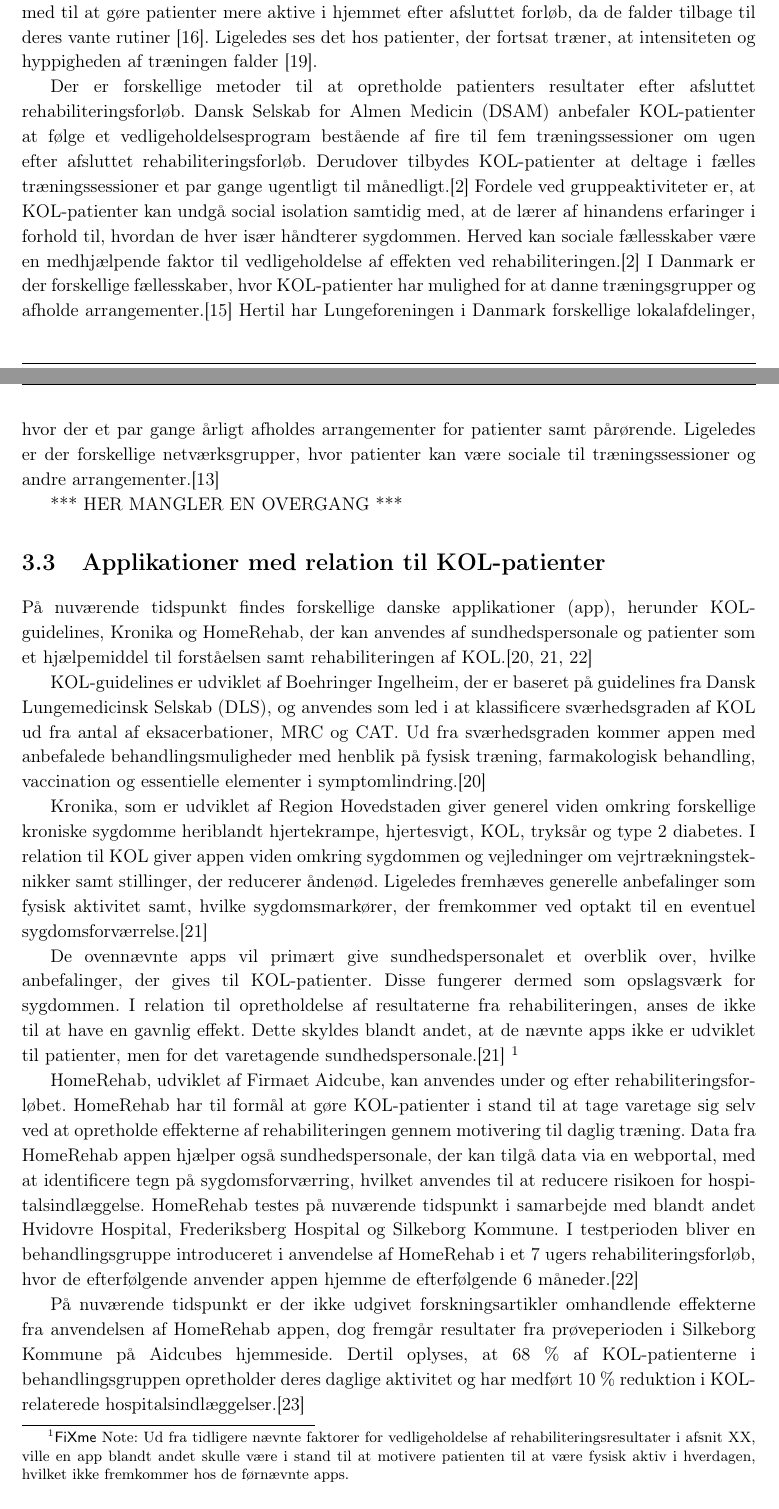
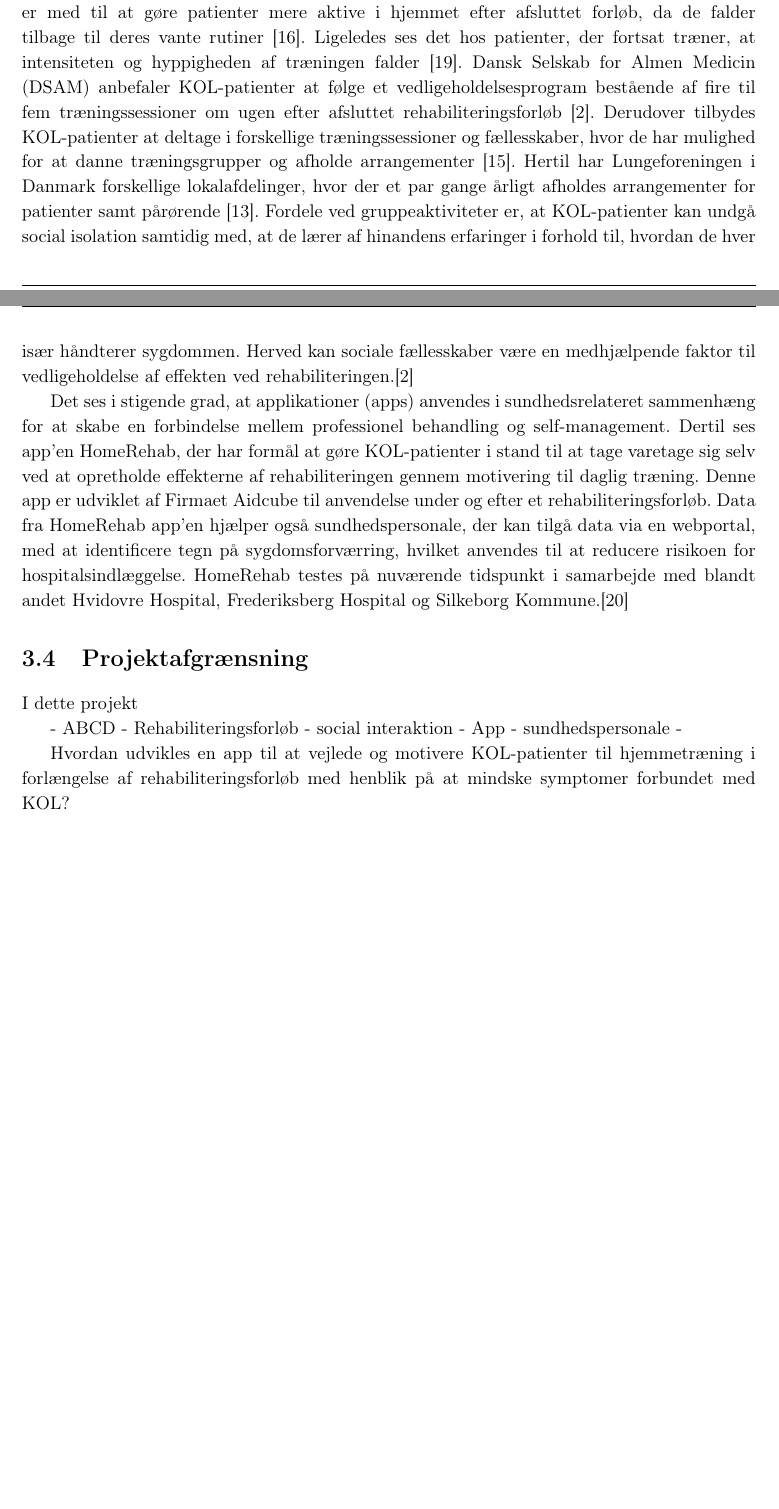
Before and after one commit to mariakroustrup/ST6, a LaTeX book (main.tex, which reads rapportAfsnit/cProblemanalyse/rehabilitering.tex): two parts of pages 14 and 15 of 20 before the commit and two parts of pages 14 and 15 of 19 after it, joined at a grey line, cut so that both start at the same text, the shorter picture padded with empty space. Compiled offline with pdfLaTeX; a LaTeX package or settings file that is missing is left out.

Commit message:
Nyt arbejde!

```diff
--- a/rapportAfsnit/cProblemanalyse/rehabilitering.tex
+++ b/rapportAfsnit/cProblemanalyse/rehabilitering.tex
@@ -19,22 +20,23 @@ Et led i rehabiliteringen er ligeledes, at patienter opnår viden indenfor sygdo
 Gennem studier er det oplyst, at ikke alle patienter er i stand til at opretholde resultaterne, og deres fysiske tilstand falder tilbage til niveauet før rehabiliteringsforløbet \cite{Egan2012,Beachamp2013,Zanaboni2017,Ringbaek2008}.
 Årsagerne til dette tilbagefald kan blandt andet være som følge af, at rehabiliteringen ikke er med til at gøre patienter mere aktive i hjemmet efter afsluttet forløb, da de falder tilbage til deres vante rutiner \cite{Egan2012}. Ligeledes ses det hos patienter, der fortsat træner, at intensiteten og hyppigheden af træningen falder \cite{Ringbaek2008}.
+Dansk Selskab for Almen Medicin (DSAM) anbefaler KOL-patienter
+at følge et vedligeholdelsesprogram bestående af fire til fem træningssessioner om ugen
+efter afsluttet rehabiliteringsforløb \cite{dsam2016}. Derudover tilbydes KOL-patienter at deltage i forskellige træningssessioner og fællesskaber, hvor de har mulighed for at danne træningsgrupper og afholde arrangementer \cite{Sundhedsstyrelsen2015}. Hertil har Lungeforeningen i Danmark forskellige lokalafdelinger, hvor der et par gange årligt afholdes arrangementer for patienter samt pårørende \cite{Lungeforeningen2016}.
+Fordele ved gruppeaktiviteter er, at KOL-patienter kan undgå social isolation samtidig med, at de lærer af hinandens erfaringer i forhold til, hvordan de hver især håndterer sygdommen. Herved kan sociale fællesskaber være en medhjælpende faktor til vedligeholdelse af effekten ved rehabiliteringen.\cite{dsam2016}
 
-Der er forskellige metoder til at opretholde patienters resultater efter afsluttet rehabiliteringsforløb. Dansk Selskab for Almen Medicin (DSAM) anbefaler KOL-patienter at følge et vedligeholdelsesprogram bestående af fire til fem træningssessioner om ugen efter afsluttet rehabiliteringsforløb. Derudover tilbydes  KOL-patienter at deltage i fælles træningssessioner et par gange ugentligt til månedligt.\cite{dsam2016}
-Fordele ved gruppeaktiviteter er, at KOL-patienter kan undgå social isolation samtidig med, at de lærer af hinandens erfaringer i forhold til, hvordan de hver især håndterer sygdommen. Herved kan sociale fællesskaber være en medhjælpende faktor til vedligeholdelse af effekten ved rehabiliteringen.\cite{dsam2016} I Danmark er der forskellige fællesskaber, hvor KOL-patienter har mulighed for at danne træningsgrupper og afholde arrangementer.\cite{Sundhedsstyrelsen2015} Hertil har Lungeforeningen i Danmark forskellige lokalafdelinger, hvor der et par gange årligt afholdes arrangementer for patienter samt pårørende. Ligeledes er der forskellige netværksgrupper, hvor patienter kan være sociale til træningssessioner og andre arrangementer.\cite{Lungeforeningen2016}
+Det ses i stigende grad, at applikationer (apps) anvendes i sundhedsrelateret sammenhæng for at skabe en forbindelse mellem professionel behandling og self-management. Dertil ses app'en HomeRehab, der har  formål at gøre KOL-patienter i stand til at tage varetage sig selv ved at opretholde effekterne af rehabiliteringen gennem motivering til daglig træning. Denne app er udviklet af Firmaet Aidcube til anvendelse under og efter et rehabiliteringsforløb. Data fra HomeRehab app'en hjælper også sundhedspersonale, der kan tilgå data via en webportal, med at identificere tegn på sygdomsforværring, hvilket anvendes til at reducere risikoen for hospitalsindlæggelse. HomeRehab testes på nuværende tidspunkt i samarbejde med blandt andet Hvidovre Hospital, Frederiksberg Hospital og Silkeborg Kommune.\cite{HealthcareDenmark2017}
 
-*** HER MANGLER EN OVERGANG ***
+\section{Projektafgrænsning}
+I dette projekt
 
-\section{Applikationer med relation til KOL-patienter}
-På nuværende tidspunkt findes forskellige danske applikationer (app), herunder KOL-guidelines, Kronika og HomeRehab, der kan anvendes af  sundhedspersonale og patienter som et hjælpemiddel til forståelsen samt rehabiliteringen af KOL.\cite{KOLguidelines2012,Kronika2014,HealthcareDenmark2017}
+- ABCD
+- Rehabiliteringsforløb
+- social interaktion
+- App
+- sundhedspersonale
+-
 
-KOL-guidelines er udviklet af Boehringer Ingelheim, der er baseret på guidelines fra Dansk Lungemedicinsk Selskab (DLS), og anvendes som led i at klassificere sværhedsgraden af KOL ud fra antal af eksacerbationer, MRC og CAT. Ud fra sværhedsgraden kommer appen med anbefalede behandlingsmuligheder med henblik på fysisk træning, farmakologisk behandling, vaccination og essentielle elementer i symptomlindring.\cite{KOLguidelines2012}
 
-Kronika, som er udviklet af Region Hovedstaden giver generel viden omkring forskellige kroniske sygdomme heriblandt hjertekrampe, hjertesvigt, KOL, tryksår og type 2 diabetes. I relation til KOL giver appen viden omkring sygdommen og vejledninger om vejrtrækningsteknikker samt stillinger, der reducerer åndenød. Ligeledes fremhæves generelle anbefalinger som fysisk aktivitet samt,  hvilke sygdomsmarkører, der fremkommer ved optakt til en eventuel sygdomsforværrelse.\cite{Kronika2014}
-
-De ovennævnte apps vil primært give sundhedspersonalet et overblik over, hvilke anbefalinger, der gives til KOL-patienter. Disse fungerer dermed som opslagsværk for sygdommen. I relation til opretholdelse af resultaterne fra rehabiliteringen, anses de ikke til at have en gavnlig effekt.
-Dette skyldes blandt andet, at de nævnte apps ikke er udviklet til patienter, men for det varetagende sundhedspersonale.\cite{Kronika2014} \fxnote{Ud fra tidligere nævnte faktorer for vedligeholdelse af rehabiliteringsresultater i afsnit XX, ville en app blandt andet skulle være i stand til at motivere patienten til at være fysisk aktiv i hverdagen, hvilket ikke fremkommer hos de førnævnte apps.}
-
-HomeRehab, udviklet af Firmaet Aidcube, kan anvendes under og efter rehabiliteringsforløbet. HomeRehab har til formål at gøre KOL-patienter i stand til at tage varetage sig selv ved at opretholde effekterne af rehabiliteringen gennem motivering til daglig træning. Data fra HomeRehab appen hjælper også sundhedspersonale, der kan tilgå data via en webportal, med at identificere tegn på sygdomsforværring, hvilket anvendes til at reducere risikoen for hospitalsindlæggelse. HomeRehab testes på nuværende tidspunkt i samarbejde med blandt andet Hvidovre Hospital, Frederiksberg Hospital og Silkeborg Kommune.
-I testperioden bliver en behandlingsgruppe introduceret i anvendelse af HomeRehab i et 7 ugers rehabiliteringsforløb, hvor de efterfølgende anvender appen hjemme de efterfølgende 6 måneder.\cite{HealthcareDenmark2017}
-
-På nuværende tidspunkt er der ikke udgivet forskningsartikler omhandlende effekterne fra anvendelsen af HomeRehab appen, dog fremgår resultater fra prøveperioden i Silkeborg Kommune på Aidcubes hjemmeside. Dertil oplyses, at 68 \% af KOL-patienterne i behandlingsgruppen opretholder deres daglige aktivitet og har medført 10 \% reduktion i KOL-relaterede hospitalsindlæggelser.\cite{AidCube2017}
+Hvordan udvikles en app til at vejlede og motivere KOL-patienter til hjemmetræning i
+forlængelse af rehabiliteringsforløb med henblik på at mindske symptomer forbundet med
+KOL?
```
Also changed, not shown: rapportAfsnit/cProblemanalyse/applikationer.tex (added, +14 -0 lines), rapportAfsnit/cProblemanalyse/rehabilitering.tex (1 more changed lines).
